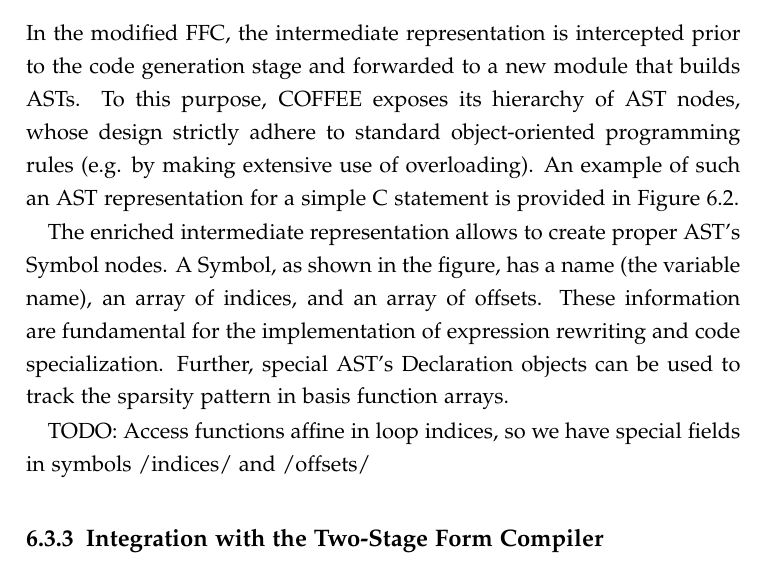
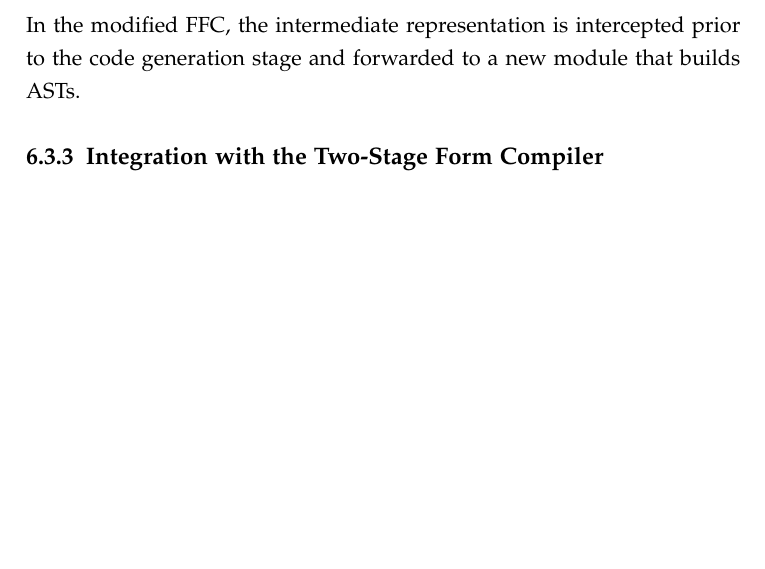
Before and after one commit to FabioLuporini/phd-thesis, a LaTeX thesis (thesis.tex, which reads coffee/coffee.tex): part of page 53 of 64 before the commit and part of page 54 of 64 after it, cut so that both start at the same text, the shorter picture padded with empty space. Compiled offline with pdfLaTeX.

```diff
--- a/coffee/coffee.tex
+++ b/coffee/coffee.tex
@@ -53,4 +67,3 @@
 \item The mathematical expression that evaluates the element matrix is represented by a tree data structure. A limitation of the original FFC was that nodes in such expression tree, which correspond to symbols or arithmetic operations, are not bound to the enclosing loops. For instance, consider the symbol \texttt{A[i][j]}: the FFC's expression tree has a node for this symbol, but visiting it there is no clean way of separating the variable name \texttt{A} from the loop indices \texttt{i} and \texttt{j}. Therefore, we have enriched symbol nodes with additional fields to capture these information.
 \item Basis functions in the FFC's intermediate representation are characterized by a new field telling whether they originated from a vector-valued or a scalar-valued element. In the former case, the array rappresenting the tabulation of a basis function at the various quadrature points is block-sparse. This information is recorded and, as explained next, attached to the kernel's AST to enable COFFEE applying symbolic execution to avoid iteration over zero-valued blocks, as elaborated in Section~\ref{sec:coffee-avoidzeros}.
 \end{itemize}
-In the modified FFC, the intermediate representation is intercepted prior to the code generation stage and forwarded to a new module that builds ASTs. To this purpose, COFFEE exposes its hierarchy of AST nodes, whose design strictly adhere to standard object-oriented programming rules (e.g. by making extensive use of overloading). An example of such an AST representation for a simple C statement is provided in Figure~\ref{fig:coffee-ast-vs-c}.
@@ -62,11 +70,4 @@
-\label{fig:coffee-ast-vs-c}
-\end{center}
-\end{figure}
-
-The enriched intermediate representation allows to create proper AST's Symbol nodes. A Symbol, as shown in the figure, has a name (the variable name), an array of indices, and an array of offsets. These information are fundamental for the implementation of expression rewriting and code specialization. Further, special AST's Declaration objects can be used to track the sparsity pattern in basis function arrays.
-
-
-TODO: Access functions affine in loop indices, so we have special fields in symbols /indices/ and /offsets/
+In the modified FFC, the intermediate representation is intercepted prior to the code generation stage and forwarded to a new module that builds ASTs.
 
 \subsection{Integration with the Two-Stage Form Compiler}
 ...
```
Also changed, not shown: background/background.tex (+1 -0 lines), thesis.pdf, coffee/coffee.tex (21 more changed lines).
